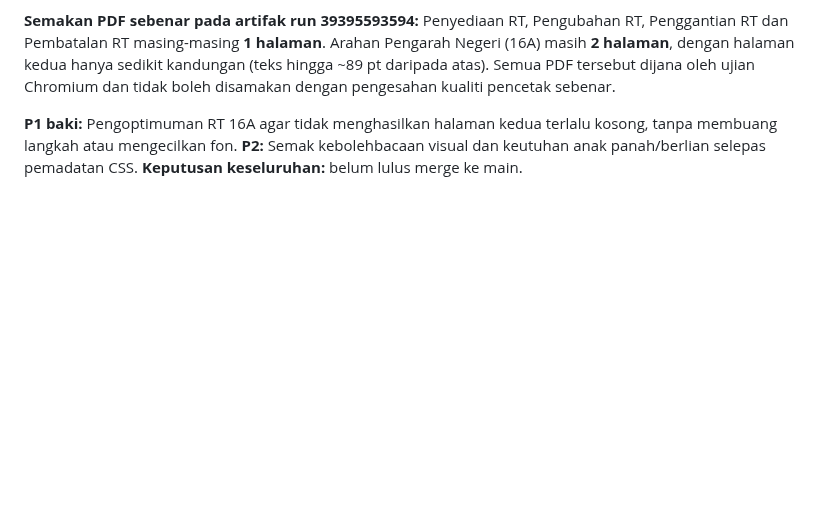
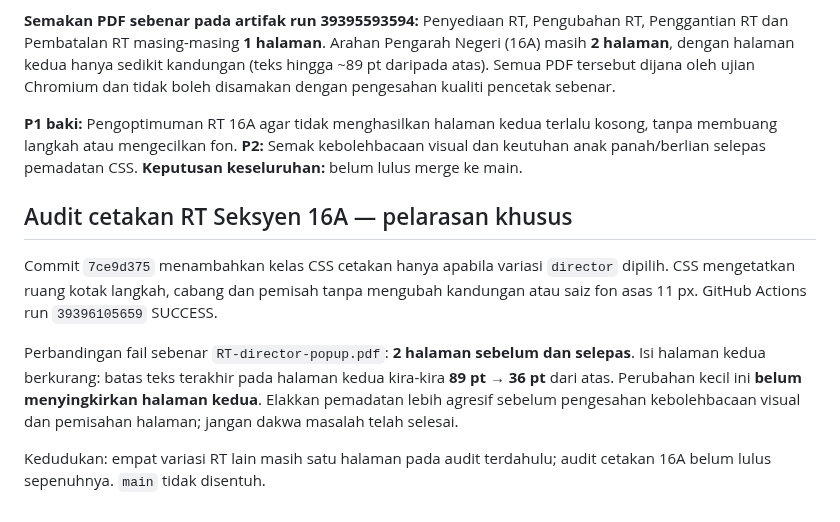
Before and after one commit to rozaimimajid/myakta172, a Markdown page: AUDIT-STABILIZATION-REPORT.md, the part around the change. GitHub-like rendering; blank space fills up the shorter version.

Commit message:
docs(audit): record bounded improvement and remaining second page in RT 16A print

```diff
--- a/AUDIT-STABILIZATION-REPORT.md
+++ b/AUDIT-STABILIZATION-REPORT.md
@@ -162,3 +162,12 @@ Pelarasan CSS cetak RT sahaja pada commit `e3f81680` (jarak cabang keputusan) da
 **Semakan PDF sebenar pada artifak run 39395593594:** Penyediaan RT, Pengubahan RT, Penggantian RT dan Pembatalan RT masing-masing **1 halaman**. Arahan Pengarah Negeri (16A) masih **2 halaman**, dengan halaman kedua hanya sedikit kandungan (teks hingga ~89 pt daripada atas). Semua PDF tersebut dijana oleh ujian Chromium dan tidak boleh disamakan dengan pengesahan kualiti pencetak sebenar.
 
 **P1 baki:** Pengoptimuman RT 16A agar tidak menghasilkan halaman kedua terlalu kosong, tanpa membuang langkah atau mengecilkan fon. **P2:** Semak kebolehbacaan visual dan keutuhan anak panah/berlian selepas pemadatan CSS. **Keputusan keseluruhan:** belum lulus merge ke main.
+
+
+## Audit cetakan RT Seksyen 16A — pelarasan khusus
+
+Commit `7ce9d375` menambahkan kelas CSS cetakan hanya apabila variasi `director` dipilih. CSS mengetatkan ruang kotak langkah, cabang dan pemisah tanpa mengubah kandungan atau saiz fon asas 11 px. GitHub Actions run `39396105659` SUCCESS.
+
+Perbandingan fail sebenar `RT-director-popup.pdf`: **2 halaman sebelum dan selepas**. Isi halaman kedua berkurang: batas teks terakhir pada halaman kedua kira-kira **89 pt → 36 pt** dari atas. Perubahan kecil ini **belum menyingkirkan halaman kedua**. Elakkan pemadatan lebih agresif sebelum pengesahan kebolehbacaan visual dan pemisahan halaman; jangan dakwa masalah telah selesai.
+
+Kedudukan: empat variasi RT lain masih satu halaman pada audit terdahulu; audit cetakan 16A belum lulus sepenuhnya. `main` tidak disentuh.
```
